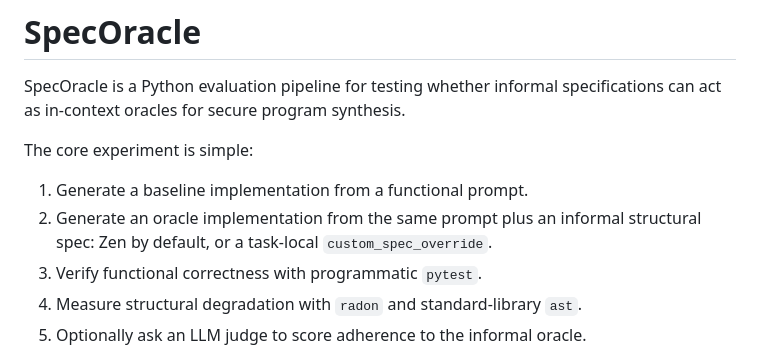
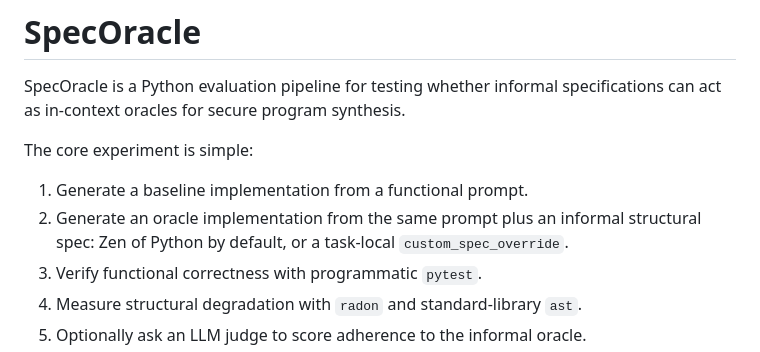
Before and after one commit to davidkimai/specoracle, a Markdown page: README.md, the part around the change. Drawn GitHub-style.

```diff
--- a/README.md
+++ b/README.md
@@ -7,7 +7,7 @@ The core experiment is simple:
 
 1. Generate a baseline implementation from a functional prompt.
 2. Generate an oracle implementation from the same prompt plus an informal
-   structural spec: Zen by default, or a task-local `custom_spec_override`.
+   structural spec: Zen of Python by default, or a task-local `custom_spec_override`.
 3. Verify functional correctness with programmatic `pytest`.
 4. Measure structural degradation with `radon` and standard-library `ast`.
 5. Optionally ask an LLM judge to score adherence to the informal oracle.
```
